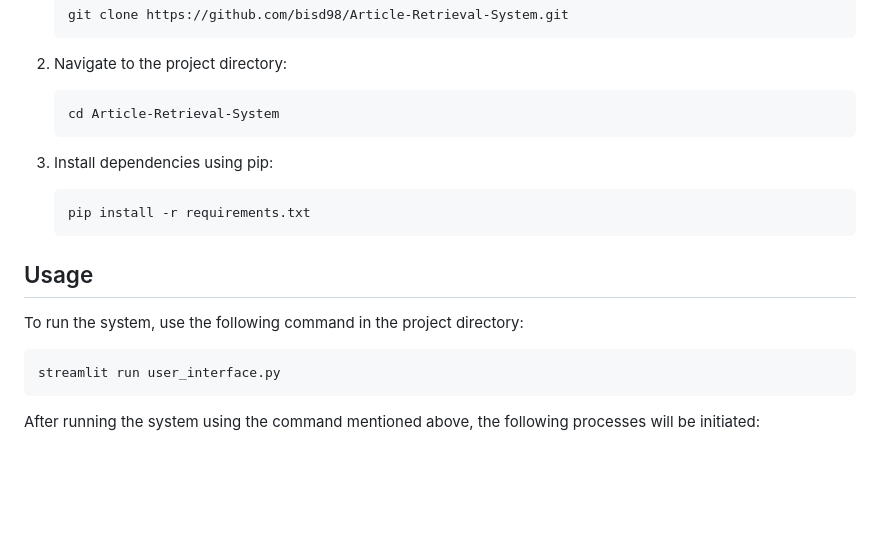
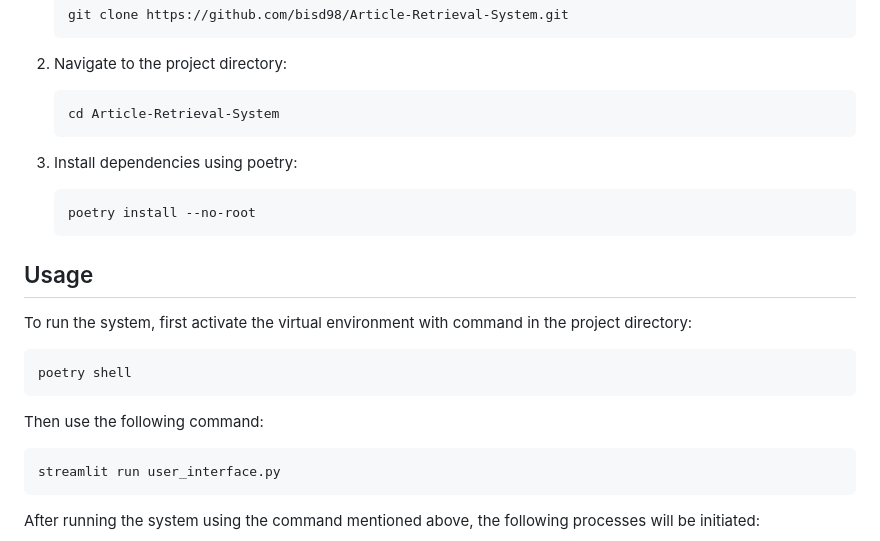
Before and after one commit to bisd98/Article-Retrieval-System, a Markdown page: README.md, the part around one of its changes. Rendered like a GitHub page; blank space fills up the shorter version.

````diff
--- a/README.md
+++ b/README.md
@@ -27,13 +27,19 @@ A system that indexes articles from the "1300 Towards Data Science Medium Articl
    cd Article-Retrieval-System
    ```
 
-3. Install dependencies using pip:
+3. Install dependencies using poetry:
    ```bash
-   pip install -r requirements.txt
+   poetry install --no-root
    ```
 
 ## Usage
-To run the system, use the following command in the project directory:
+To run the system, first activate the virtual environment with command in the project directory:
+
+```bash
+poetry shell
+```
+
+Then use the following command:
 
 ```bash
 streamlit run user_interface.py
````
Also changed, not shown: other parts of README.md (+4 -4 lines).
